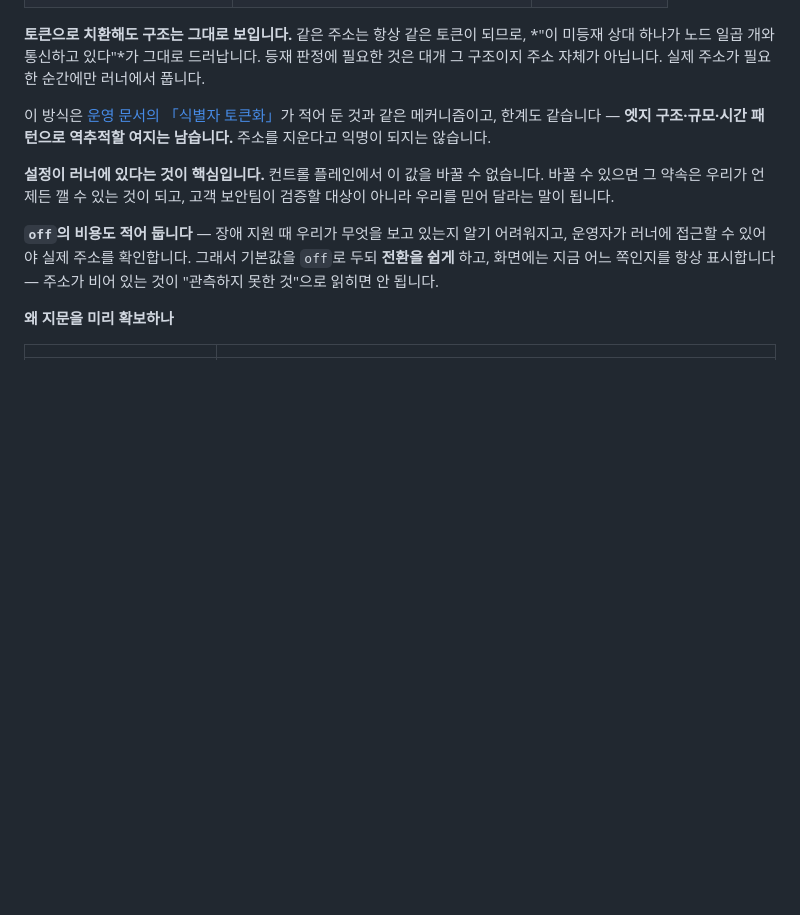
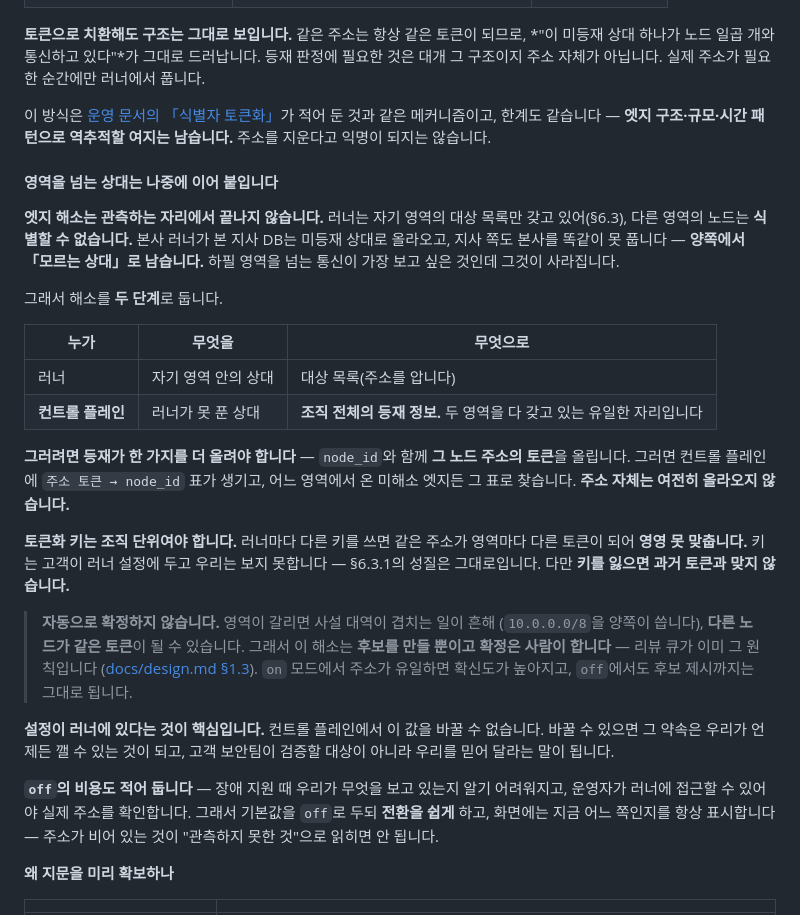
Before and after one commit to sntsoftgit/pqcaton, a Markdown page: saas/design.md, the part around the change. GitHub-like rendering; blank space fills up the shorter version.

Commit message:
docs: 영역을 넘는 상대를 나중에 이어 붙인다 (§6.3.1)
러너는 자기 영역의 대상 목록만 갖고 있어 다른 영역의 노드를 식별하지 못한다.
지금 설계대로면 본사↔지사 엣지가 **양쪽에서 「모르는 상대」로** 남는다 — 하필
영역을 넘는 통신이 가장 보고 싶은 것인데 그것이 사라진다.

- 해소를 두 단계로. 러너는 자기 영역, **컨트롤 플레인이 조직 전체로 마무리**한다
- 그러려면 **등재가 주소 토큰을 함께 올려야** 한다 — `주소 토큰 → node_id` 표가
  생겨야 어느 영역에서 온 미해소 엣지든 찾을 수 있다. 주소 자체는 여전히 안 올린다
- **토큰화 키는 조직 단위.** 러너마다 다르면 같은 주소가 영역마다 다른 토큰이 되어
  영영 못 맞춘다
- **자동 확정하지 않는다.** 영역이 갈리면 사설 대역이 겹치는 일이 흔해 다른 노드가
  같은 토큰이 될 수 있다. 후보를 만들고 확정은 사람이 한다 — 리뷰 큐의 원칙 그대로

M3에 「등재가 주소 토큰도 올린다」를, M4+에 해소 서비스를 적는다.

```diff
--- a/saas/design.md
+++ b/saas/design.md
@@ -430,6 +430,34 @@ PQCATON_EXPOSE_ADDR=off   # 기본값 — 주소를 올리지 않는다
 적어 둔 것과 같은 메커니즘이고, 한계도 같습니다 — **엣지 구조·규모·시간 패턴으로 역추적할
 여지는 남습니다.** 주소를 지운다고 익명이 되지는 않습니다.
 
+#### 영역을 넘는 상대는 나중에 이어 붙입니다
+
+**엣지 해소는 관측하는 자리에서 끝나지 않습니다.** 러너는 자기 영역의 대상 목록만 갖고
+있어(§6.3), 다른 영역의 노드는 **식별할 수 없습니다.** 본사 러너가 본 지사 DB는 미등재
+상대로 올라오고, 지사 쪽도 본사를 똑같이 못 풉니다 — **양쪽에서 「모르는 상대」로 남습니다.**
+하필 영역을 넘는 통신이 가장 보고 싶은 것인데 그것이 사라집니다.
+
+그래서 해소를 **두 단계**로 둡니다.
+
+| 누가 | 무엇을 | 무엇으로 |
+|---|---|---|
+| 러너 | 자기 영역 안의 상대 | 대상 목록(주소를 압니다) |
+| **컨트롤 플레인** | 러너가 못 푼 상대 | **조직 전체의 등재 정보.** 두 영역을 다 갖고 있는 유일한 자리입니다 |
+
+**그러려면 등재가 한 가지를 더 올려야 합니다** — `node_id`와 함께 **그 노드 주소의 토큰**을
+올립니다. 그러면 컨트롤 플레인에 `주소 토큰 → node_id` 표가 생기고, 어느 영역에서 온 미해소
+엣지든 그 표로 찾습니다. **주소 자체는 여전히 올라오지 않습니다.**
+
+**토큰화 키는 조직 단위여야 합니다.** 러너마다 다른 키를 쓰면 같은 주소가 영역마다 다른
+토큰이 되어 **영영 못 맞춥니다.** 키는 고객이 러너 설정에 두고 우리는 보지 못합니다 —
+§6.3.1의 성질은 그대로입니다. 다만 **키를 잃으면 과거 토큰과 맞지 않습니다.**
+
+> **자동으로 확정하지 않습니다.** 영역이 갈리면 사설 대역이 겹치는 일이 흔해
+> (`10.0.0.0/8`을 양쪽이 씁니다), **다른 노드가 같은 토큰**이 될 수 있습니다. 그래서 이
+> 해소는 **후보를 만들 뿐이고 확정은 사람이 합니다** — 리뷰 큐가 이미 그 원칙입니다
+> ([docs/design.md §1.3](../docs/design.md)). `on` 모드에서 주소가 유일하면 확신도가 높아지고,
+> `off`에서도 후보 제시까지는 그대로 됩니다.
+
 **설정이 러너에 있다는 것이 핵심입니다.** 컨트롤 플레인에서 이 값을 바꿀 수 없습니다.
 바꿀 수 있으면 그 약속은 우리가 언제든 깰 수 있는 것이 되고, 고객 보안팀이 검증할 대상이
 아니라 우리를 믿어 달라는 말이 됩니다.
```
Also changed, not shown: saas/implementation.md (+2 -0 lines), saas/testcases.md (+1 -0 lines).
